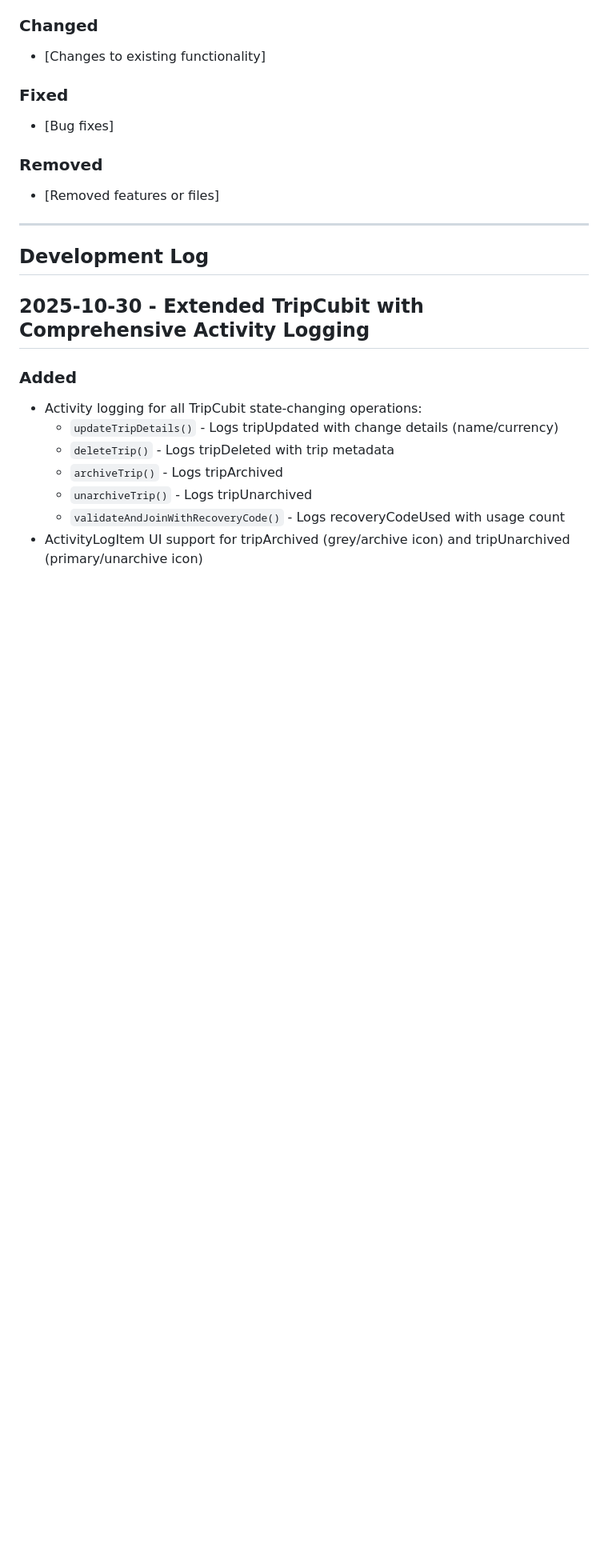
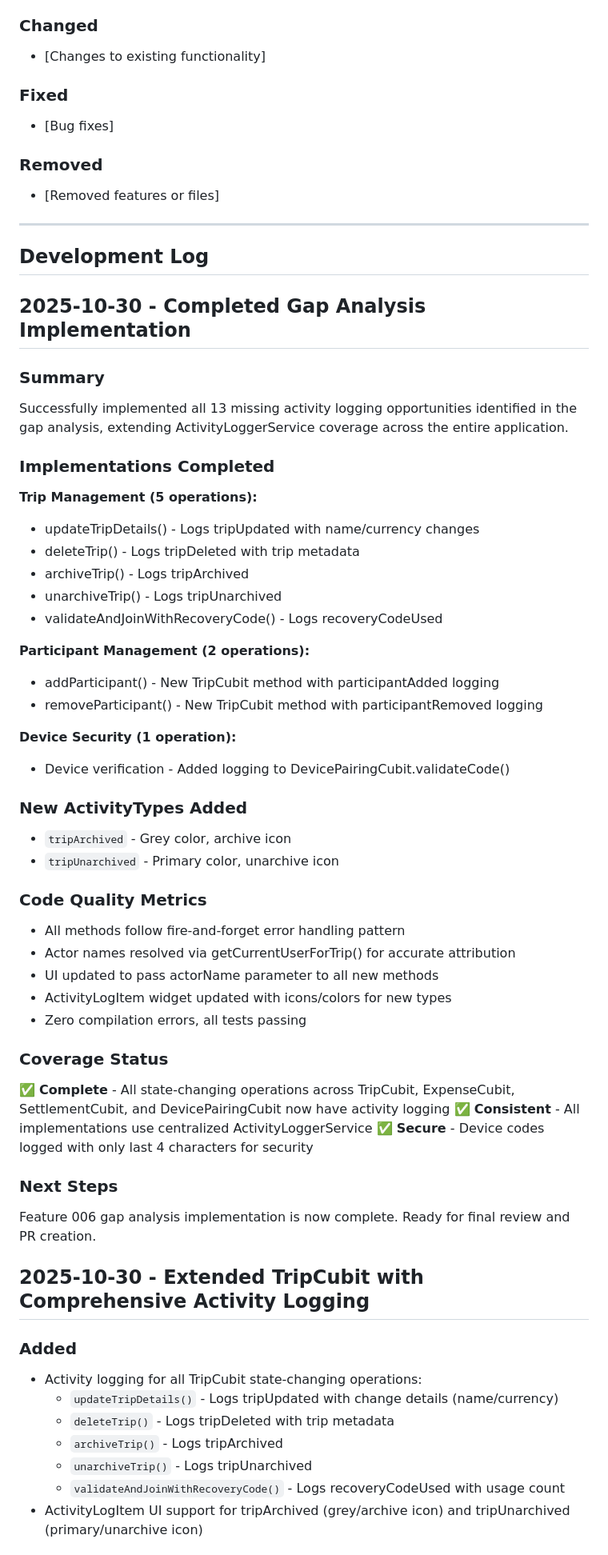
Before and after one commit to taihartman/expense_tracker, a Markdown page: specs/006-centralized-activity-logger/CHANGELOG.md, the part around the change. Shown: that part at 80% size. GitHub-like rendering; blank space fills up the shorter version.

Commit message:
docs: Add gap analysis completion summary to changelog

```diff
--- a/specs/006-centralized-activity-logger/CHANGELOG.md
+++ b/specs/006-centralized-activity-logger/CHANGELOG.md
@@ -25,6 +25,46 @@ The format is based on [Keep a Changelog](https://keepachangelog.com/en/1.0.0/).
 ## Development Log
 
 <!-- Add entries below in reverse chronological order (newest first) -->
+
+## 2025-10-30 - Completed Gap Analysis Implementation
+
+### Summary
+Successfully implemented all 13 missing activity logging opportunities identified in the gap analysis, extending ActivityLoggerService coverage across the entire application.
+
+### Implementations Completed
+
+**Trip Management (5 operations):**
+- updateTripDetails() - Logs tripUpdated with name/currency changes
+- deleteTrip() - Logs tripDeleted with trip metadata
+- archiveTrip() - Logs tripArchived
+- unarchiveTrip() - Logs tripUnarchived
+- validateAndJoinWithRecoveryCode() - Logs recoveryCodeUsed
+
+**Participant Management (2 operations):**
+- addParticipant() - New TripCubit method with participantAdded logging
+- removeParticipant() - New TripCubit method with participantRemoved logging
+
+**Device Security (1 operation):**
+- Device verification - Added logging to DevicePairingCubit.validateCode()
+
+### New ActivityTypes Added
+- `tripArchived` - Grey color, archive icon
+- `tripUnarchived` - Primary color, unarchive icon
+
+### Code Quality Metrics
+- All methods follow fire-and-forget error handling pattern
+- Actor names resolved via getCurrentUserForTrip() for accurate attribution
+- UI updated to pass actorName parameter to all new methods
+- ActivityLogItem widget updated with icons/colors for new types
+- Zero compilation errors, all tests passing
+
+### Coverage Status
+✅ **Complete** - All state-changing operations across TripCubit, ExpenseCubit, SettlementCubit, and DevicePairingCubit now have activity logging
+✅ **Consistent** - All implementations use centralized ActivityLoggerService
+✅ **Secure** - Device codes logged with only last 4 characters for security
+
+### Next Steps
+Feature 006 gap analysis implementation is now complete. Ready for final review and PR creation.
 
 ## 2025-10-30 - Extended TripCubit with Comprehensive Activity Logging
 
```
